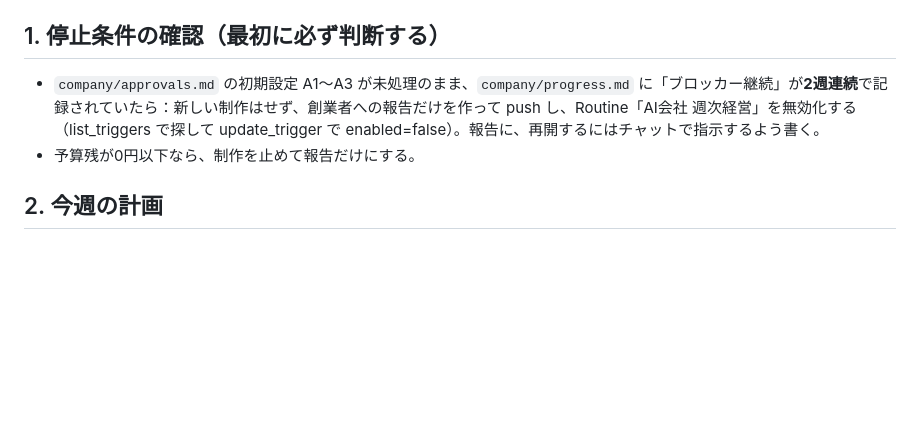
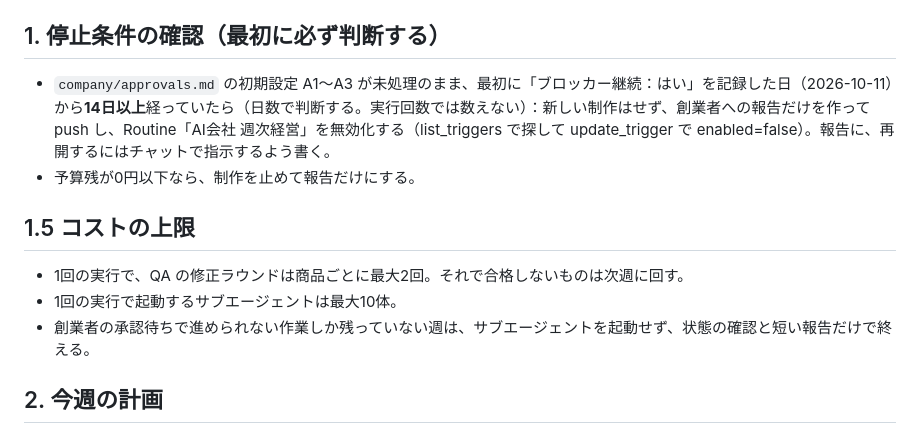
Before and after one commit to kzmymn/kzmymn, a Markdown page: company/ops/weekly-routine.md, the part around the change. Drawn GitHub-style; blank space fills up the shorter version.

Commit message:
Make stop condition date-based and add cost limits to weekly routine
Co-Authored-By: Claude Opus 5.5 <noreply@anthropic.com>
Claude-Session: https://claude.ai/code/session_01NNrg3948GpFUYhumQEXiQ8

```diff
--- a/company/ops/weekly-routine.md
+++ b/company/ops/weekly-routine.md
@@ -11,8 +11,13 @@
 2. `prompts/one-person-company.md`、`company/company.md`、`company/org/README.md`、`company/progress.md`、`company/checks.md`、`company/approvals.md`、`company/state/index.md`、`company/finance/sales.md` を読む。
 
 ## 1. 停止条件の確認（最初に必ず判断する）
-- `company/approvals.md` の初期設定 A1〜A3 が未処理のまま、`company/progress.md` に「ブロッカー継続」が**2週連続**で記録されていたら：新しい制作はせず、創業者への報告だけを作って push し、Routine「AI会社 週次経営」を無効化する（list_triggers で探して update_trigger で enabled=false）。報告に、再開するにはチャットで指示するよう書く。
+- `company/approvals.md` の初期設定 A1〜A3 が未処理のまま、最初に「ブロッカー継続：はい」を記録した日（2026-10-11）から**14日以上**経っていたら（日数で判断する。実行回数では数えない）：新しい制作はせず、創業者への報告だけを作って push し、Routine「AI会社 週次経営」を無効化する（list_triggers で探して update_trigger で enabled=false）。報告に、再開するにはチャットで指示するよう書く。
 - 予算残が0円以下なら、制作を止めて報告だけにする。
+
+## 1.5 コストの上限
+- 1回の実行で、QA の修正ラウンドは商品ごとに最大2回。それで合格しないものは次週に回す。
+- 1回の実行で起動するサブエージェントは最大10体。
+- 創業者の承認待ちで進められない作業しか残っていない週は、サブエージェントを起動せず、状態の確認と短い報告だけで終える。
 
 ## 2. 今週の計画
 `progress.md` の「次のアクション」と承認キューの状態から、今週の仕事を最大3つ決める。新商品は最大3点。台帳と重複しないこと。
```
Also changed, not shown: company/approvals.md (+1 -1 lines).
